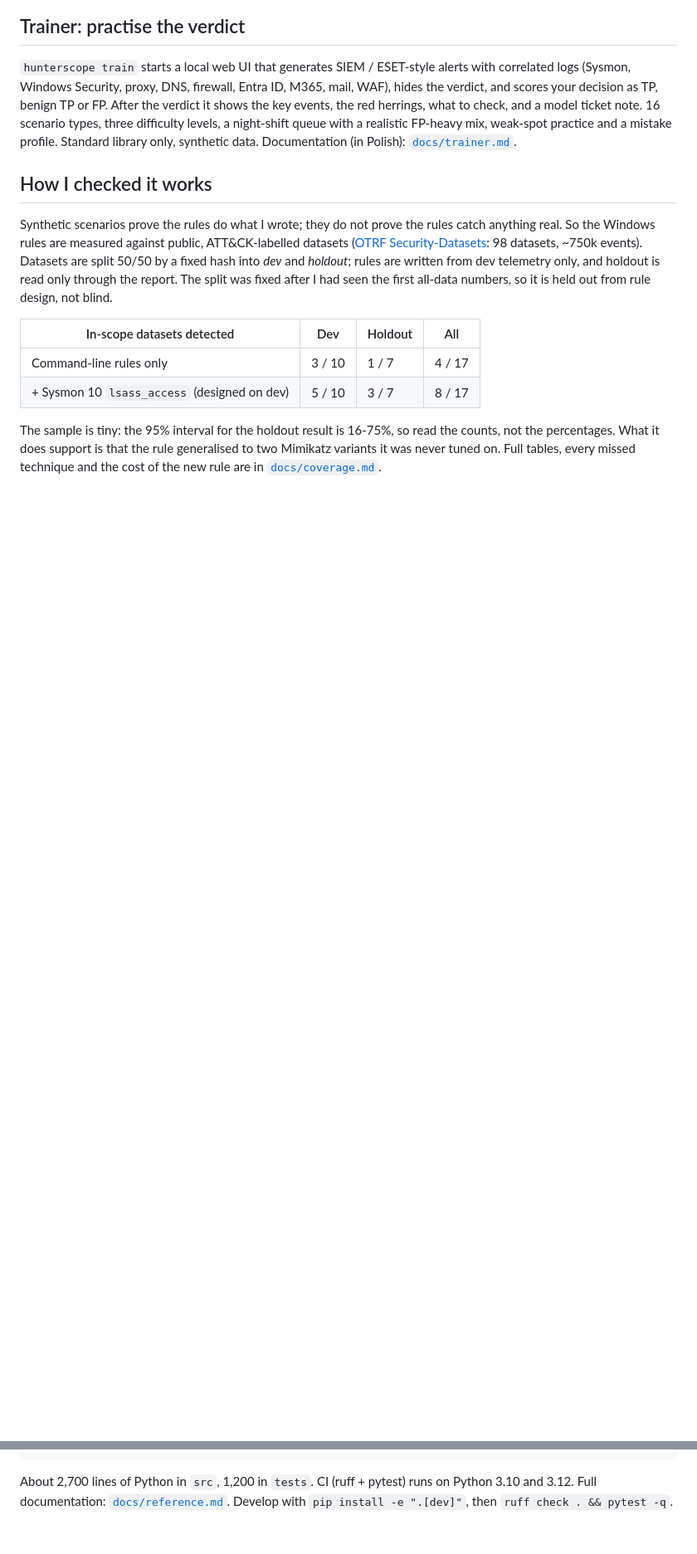
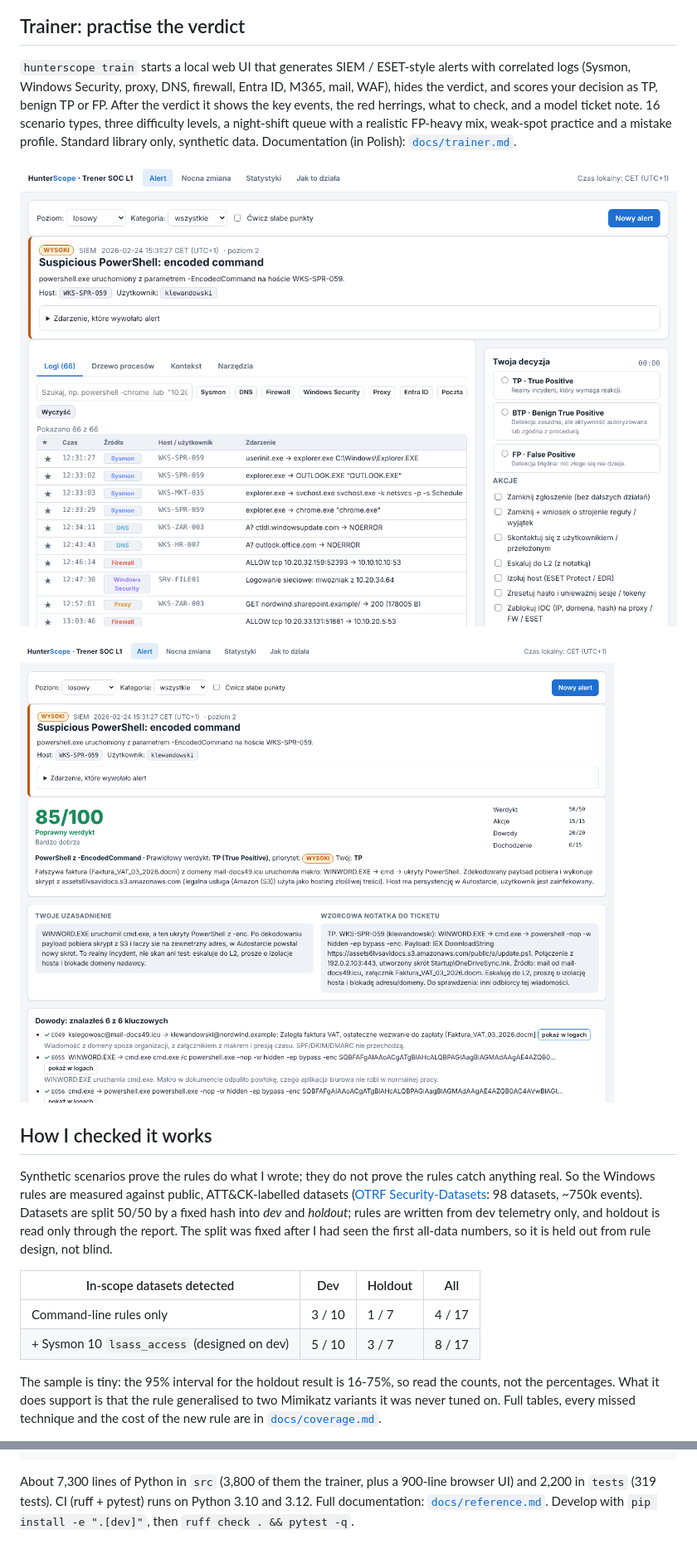
Before and after one commit to barzim1/Hunterscope, a Markdown page: README.md, 2 parts joined by grey strips. Shown: that part at 83% size. Rendered like a GitHub page; pictures changed too: docs/img/trainer-alert.png (added), docs/img/trainer-debrief.png (added); blank space fills up the shorter version.

````diff
--- a/README.md
+++ b/README.md
@@ -66,6 +71,10 @@ ticket note. 16 scenario types, three difficulty levels, a night-shift queue wit
 weak-spot practice and a mistake profile. Standard library only, synthetic data. Documentation (in Polish):
 [`docs/trainer.md`](docs/trainer.md).
 
+![Trainer: an alert with correlated logs, the verdict hidden, and the decision panel](docs/img/trainer-alert.png)
+
+![Trainer: the debrief after a verdict, with the score broken down, the key events and a model ticket note](docs/img/trainer-debrief.png)
+
 ## How I checked it works
 
 Synthetic scenarios prove the rules do what I wrote; they do not prove the rules catch anything real. So the
@@ -126,6 +140,7 @@ scripts/       generate_samples.py, fetch_datasets.py, build_screenshots.py
 docs/          reference.md (full docs), coverage.md (measured), examples/, img/
 ```
 
-About 2,700 lines of Python in `src`, 1,200 in `tests`. CI (ruff + pytest) runs on Python 3.10 and 3.12.
+About 7,300 lines of Python in `src` (3,800 of them the trainer, plus a 900-line browser UI) and 2,200 in `tests`
+(319 tests). CI (ruff + pytest) runs on Python 3.10 and 3.12.
 Full documentation: [`docs/reference.md`](docs/reference.md). Develop with `pip install -e ".[dev]"`, then
 `ruff check . && pytest -q`.
````
Also changed, not shown: other parts of README.md (+10 -0 lines), 1 other file.
